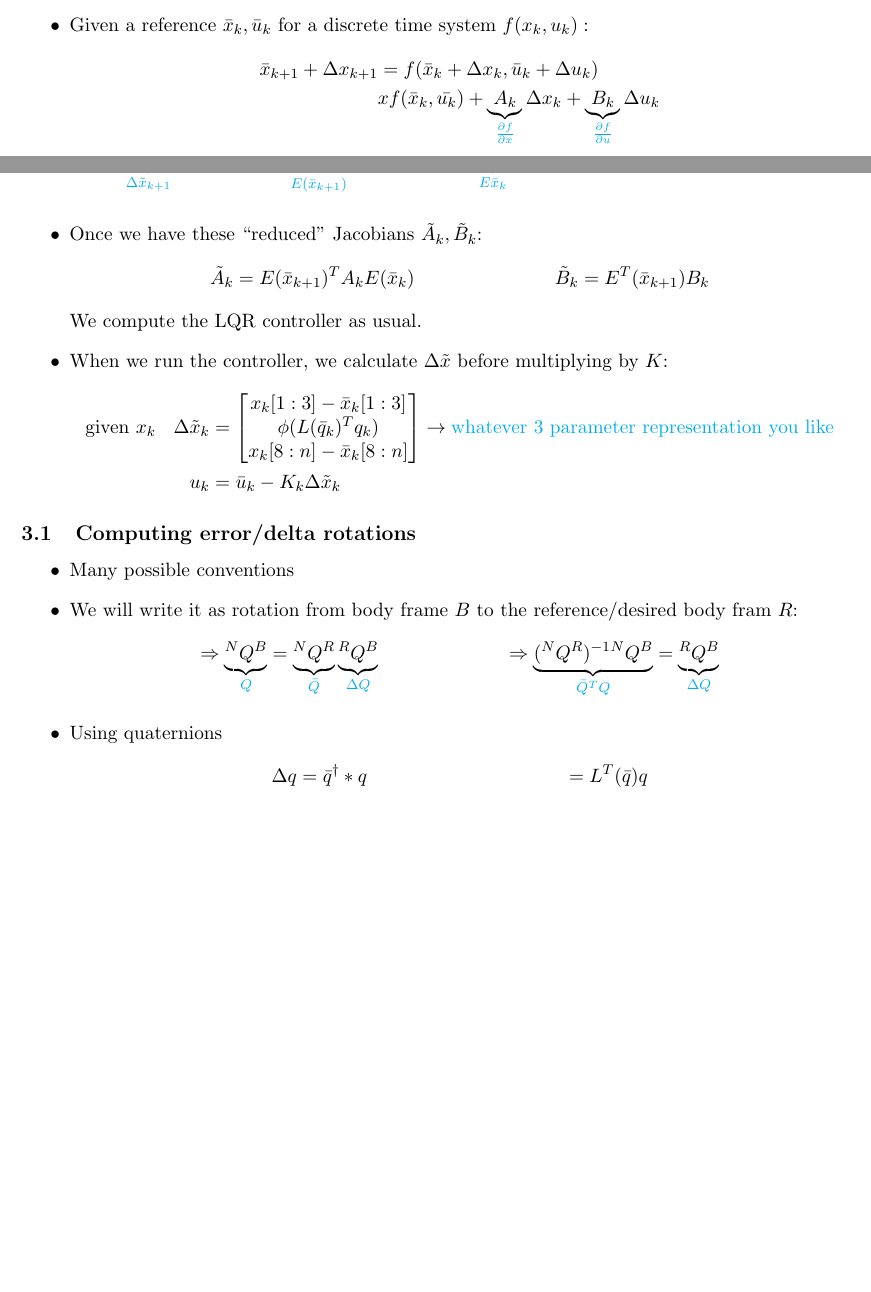
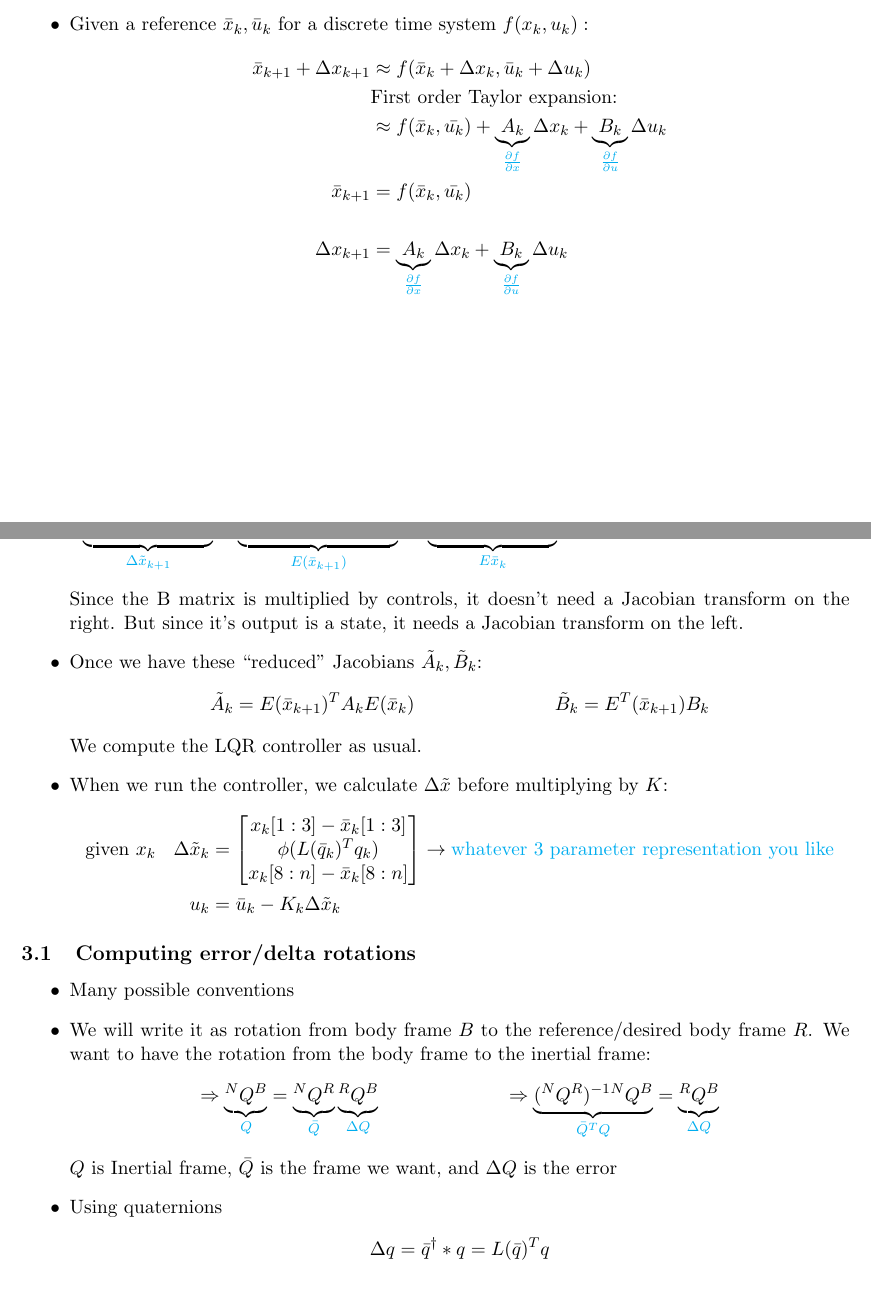
Before and after one commit to gravesreid/16745-Optimal-Control-Notes, a LaTeX document (lecture_notes/lecture_16/main.tex): two parts of pages 1 and 2 of 3 before the commit and two parts of pages 1 and 2 of 4 after it, joined at a grey line, cut so that both start at the same text, the shorter picture padded with empty space. Compiled offline with pdfLaTeX.

Commit message:
updated lecture 16 notes

```diff
--- a/lecture_notes/lecture_16/main.tex
+++ b/lecture_notes/lecture_16/main.tex
@@ -52,9 +52,15 @@
     \item We'll apply our quaternion differentiation tricks to LQR to make this work
     \item Given a reference $\bar{x}_k, \bar{u}_k$ for a discrete time system $f(x_k,u_k):$
     \begin{align*}
-        \bar{x}_{k+1} + \Delta x_{k+1} &= f(\bar{x}_k + \Delta x_k, \bar{u}_k + \Delta u_k)
+        \bar{x}_{k+1} + \Delta x_{k+1} &\approx f(\bar{x}_k + \Delta x_k, \bar{u}_k + \Delta u_k)
         \\
-        & xf(\bar{x}_k,\bar{u_k}) + \underbrace{A_k}_{\textcolor{cyan}{\frac{\partial f}{\partial x}}} \Delta x_k + \underbrace{B_k}_{\textcolor{cyan}{\frac{\partial f}{\partial u}}}\Delta u_k
+        &\text{First order Taylor expansion:}
+        \\
+        &\approx f(\bar{x}_k,\bar{u_k}) + \underbrace{A_k}_{\textcolor{cyan}{\frac{\partial f}{\partial x}}} \Delta x_k + \underbrace{B_k}_{\textcolor{cyan}{\frac{\partial f}{\partial u}}}\Delta u_k
+        \\
+        \bar{x}_{k+1} &= f(\bar{x}_k,\bar{u_k})\\
+        \\
+        \Delta x_{k+1} &= \underbrace{A_k}_{\textcolor{cyan}{\frac{\partial f}{\partial x}}} \Delta x_k + \underbrace{B_k}_{\textcolor{cyan}{\frac{\partial f}{\partial u}}}\Delta u_k
     \end{align*}
     \item For the quaternion part of the state, we apply the attitude Jacobian to convert $\Delta \rightarrow \phi \in \mathbb{R}^3$:
 \begin{align*}
@@ -91,6 +97,7 @@
     \end{bmatrix}
     + E^T(\bar{x}_{k+1})B_k\Delta u_k
 \end{align*}
+Since the B matrix is multiplied by controls, it doesn't need a Jacobian transform on the right. But since it's output is a state, it needs a Jacobian transform on the left.
 \item Once we have these ``reduced" Jacobians $\tilde{A}_k, \tilde{B}_k$:
 \begin{align*}
     \tilde{A}_k &= E(\bar{x}_{k+1})^TA_kE(\bar{x}_k) & \tilde{B}_k&= E^T(\bar{x}_{k+1})B_k
@@ -111,13 +118,14 @@ We compute the LQR controller as usual.
 \subsection{Computing error/delta rotations}
 \begin{itemize}
     \item Many possible conventions
-    \item We will write it as rotation from body frame $B$ to the reference/desired body fram $R$:
+    \item We will write it as rotation from body frame $B$ to the reference/desired body frame $R$. We want to have the rotation from the body frame to the inertial frame:
     \begin{align*}
         \Rightarrow \underbrace{^NQ^B}_{\textcolor{cyan}{Q}} &= \underbrace{^NQ^R}_{\textcolor{cyan}{\bar{Q}}}\underbrace{^RQ^B}_{\textcolor{cyan}{\Delta Q}} &\Rightarrow \underbrace{(^NQ^R)^{-1}{^NQ^B}}_{\textcolor{cyan}{\bar{Q}^TQ}} &= \underbrace{^RQ^B}_{\textcolor{cyan}{\Delta Q}}
     \end{align*}
+    $Q$ is Inertial frame, $\bar{Q}$ is the frame we want, and $\Delta Q$ is the error
     \item Using quaternions
     \begin{align*}
-        \Delta q &= \bar{q}^\dagger * q &= L^T(\bar{q})q
+        \Delta q &= \bar{q}^\dagger * q = L(\bar{q})^Tq
     \end{align*}
 \end{itemize}
 
```
Also changed, not shown: lecture_notes/lecture_16/16_745_Lecture_16.pdf, lecture_notes/lecture_16/main.tex (10 more changed lines).
